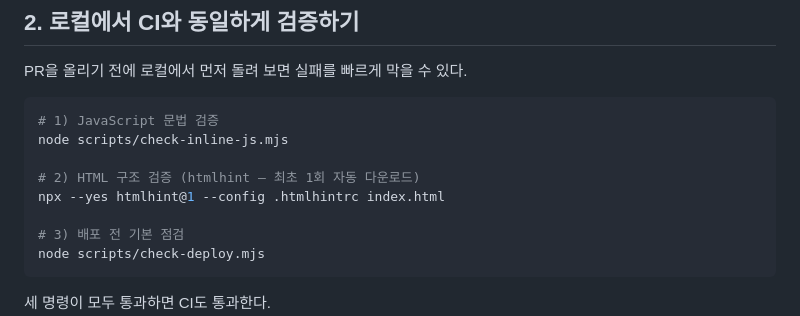
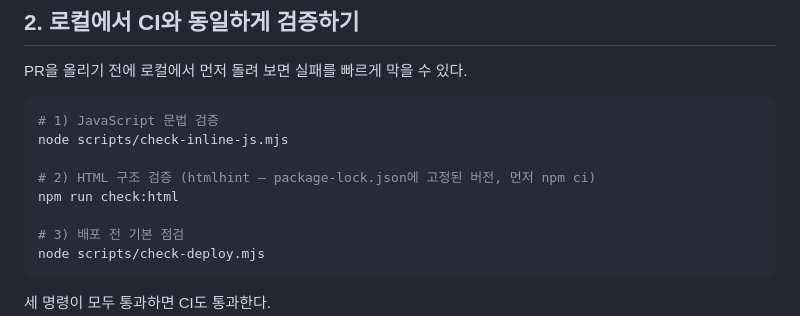
Before and after one commit to yyyyynny/Llove, a Markdown page: docs/CI_가이드.md, the part around the change. GitHub-like rendering.

```diff
--- a/docs/CI_가이드.md
+++ b/docs/CI_가이드.md
@@ -43,8 +43,8 @@ PR을 올리기 전에 로컬에서 먼저 돌려 보면 실패를 빠르게 막
 # 1) JavaScript 문법 검증
 node scripts/check-inline-js.mjs
 
-# 2) HTML 구조 검증 (htmlhint — 최초 1회 자동 다운로드)
-npx --yes htmlhint@1 --config .htmlhintrc index.html
+# 2) HTML 구조 검증 (htmlhint — package-lock.json에 고정된 버전, 먼저 npm ci)
+npm run check:html
 
 # 3) 배포 전 기본 점검
 node scripts/check-deploy.mjs
```
Also changed, not shown: CLAUDE.md (+22 -6 lines), 언어_KNOWLEDGE_v5.md (+3 -1 lines).
